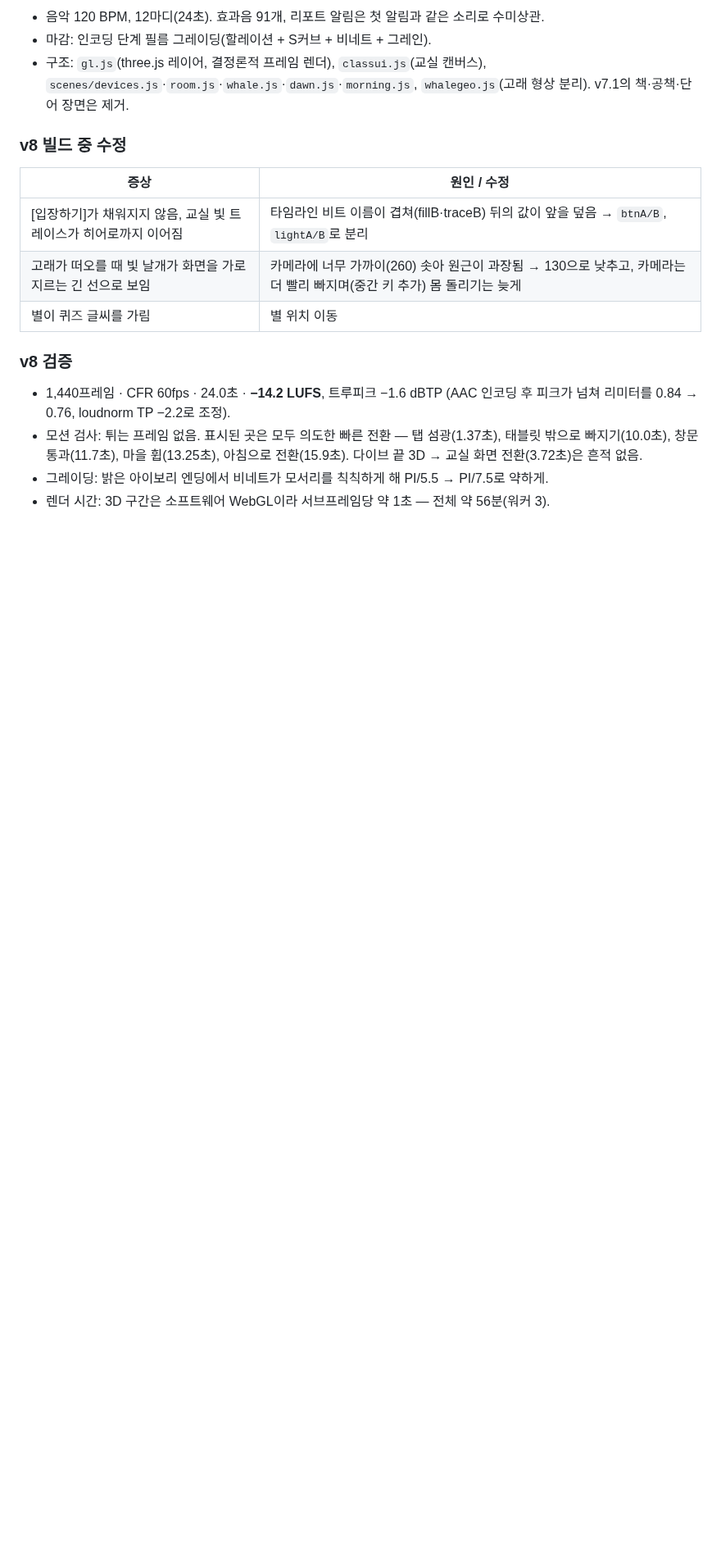
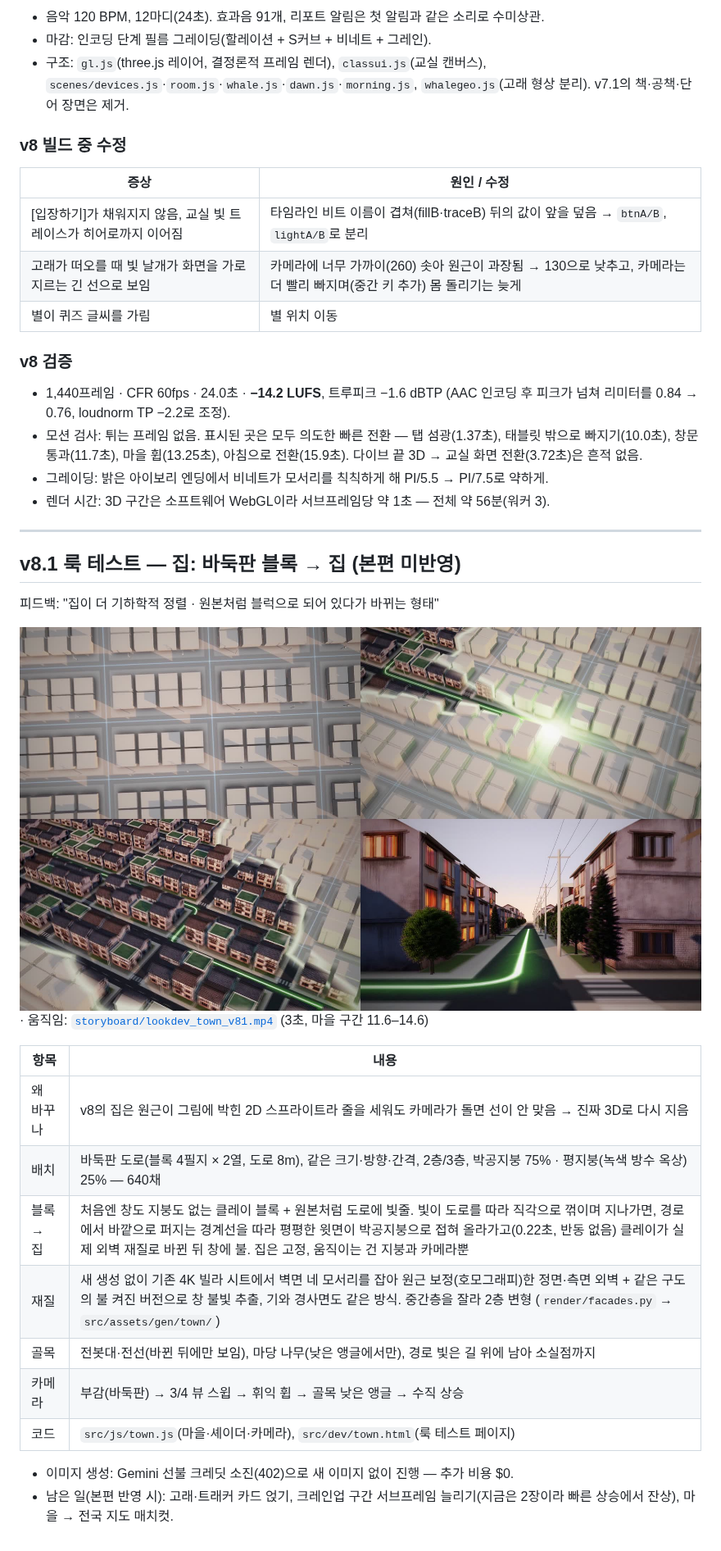
Before and after one commit to Muuuuoouuun/landing_bigs, a Markdown page: classin-showreel-v8/docs/04_revision_log.md, the part around the change. Shown at 82% size. Drawn GitHub-style; pictures changed too: classin-showreel-v8/docs/storyboard/lookdev_town_v81.jpg (added); blank space fills up the shorter version.

```diff
--- a/classin-showreel-v8/docs/04_revision_log.md
+++ b/classin-showreel-v8/docs/04_revision_log.md
@@ -280,3 +280,25 @@ v3까지는 무대 글로우·코너·UI 패널·도트맵·플래시가 모두
 - 모션 검사: 튀는 프레임 없음. 표시된 곳은 모두 의도한 빠른 전환 — 탭 섬광(1.37초), 태블릿 밖으로 빠지기(10.0초), 창문 통과(11.7초), 마을 휩(13.25초), 아침으로 전환(15.9초). 다이브 끝 3D → 교실 화면 전환(3.72초)은 흔적 없음.
 - 그레이딩: 밝은 아이보리 엔딩에서 비네트가 모서리를 칙칙하게 해 PI/5.5 → PI/7.5로 약하게.
 - 렌더 시간: 3D 구간은 소프트웨어 WebGL이라 서브프레임당 약 1초 — 전체 약 56분(워커 3).
+
+
+---
+
+## v8.1 룩 테스트 — 집: 바둑판 블록 → 집 (본편 미반영)
+
+피드백: "집이 더 기하학적 정렬 · 원본처럼 블럭으로 되어 있다가 바뀌는 형태"
+
+![town look test](storyboard/lookdev_town_v81.jpg) · 움직임: [`storyboard/lookdev_town_v81.mp4`](storyboard/lookdev_town_v81.mp4) (3초, 마을 구간 11.6–14.6)
+
+| 항목 | 내용 |
+|---|---|
+| 왜 바꾸나 | v8의 집은 원근이 그림에 박힌 2D 스프라이트라 줄을 세워도 카메라가 돌면 선이 안 맞음 → 진짜 3D로 다시 지음 |
+| 배치 | 바둑판 도로(블록 4필지 × 2열, 도로 8m), 같은 크기·방향·간격, 2층/3층, 박공지붕 75% · 평지붕(녹색 방수 옥상) 25% — 640채 |
+| 블록 → 집 | 처음엔 창도 지붕도 없는 클레이 블록 + 원본처럼 도로에 빛줄. 빛이 도로를 따라 직각으로 꺾이며 지나가면, 경로에서 바깥으로 퍼지는 경계선을 따라 평평한 윗면이 박공지붕으로 접혀 올라가고(0.22초, 반동 없음) 클레이가 실제 외벽 재질로 바뀐 뒤 창에 불. 집은 고정, 움직이는 건 지붕과 카메라뿐 |
+| 재질 | 새 생성 없이 기존 4K 빌라 시트에서 벽면 네 모서리를 잡아 원근 보정(호모그래피)한 정면·측면 외벽 + 같은 구도의 불 켜진 버전으로 창 불빛 추출, 기와 경사면도 같은 방식. 중간층을 잘라 2층 변형 (`render/facades.py` → `src/assets/gen/town/`) |
+| 골목 | 전봇대·전선(바뀐 뒤에만 보임), 마당 나무(낮은 앵글에서만), 경로 빛은 길 위에 남아 소실점까지 |
+| 카메라 | 부감(바둑판) → 3/4 뷰 스윕 → 휘익 휩 → 골목 낮은 앵글 → 수직 상승 |
+| 코드 | `src/js/town.js`(마을·셰이더·카메라), `src/dev/town.html`(룩 테스트 페이지) |
+
+- 이미지 생성: Gemini 선불 크레딧 소진(402)으로 새 이미지 없이 진행 — 추가 비용 $0.
+- 남은 일(본편 반영 시): 고래·트래커 카드 얹기, 크레인업 구간 서브프레임 늘리기(지금은 2장이라 빠른 상승에서 잔상), 마을 → 전국 지도 매치컷.
```
Also changed, not shown: 8 other files.
